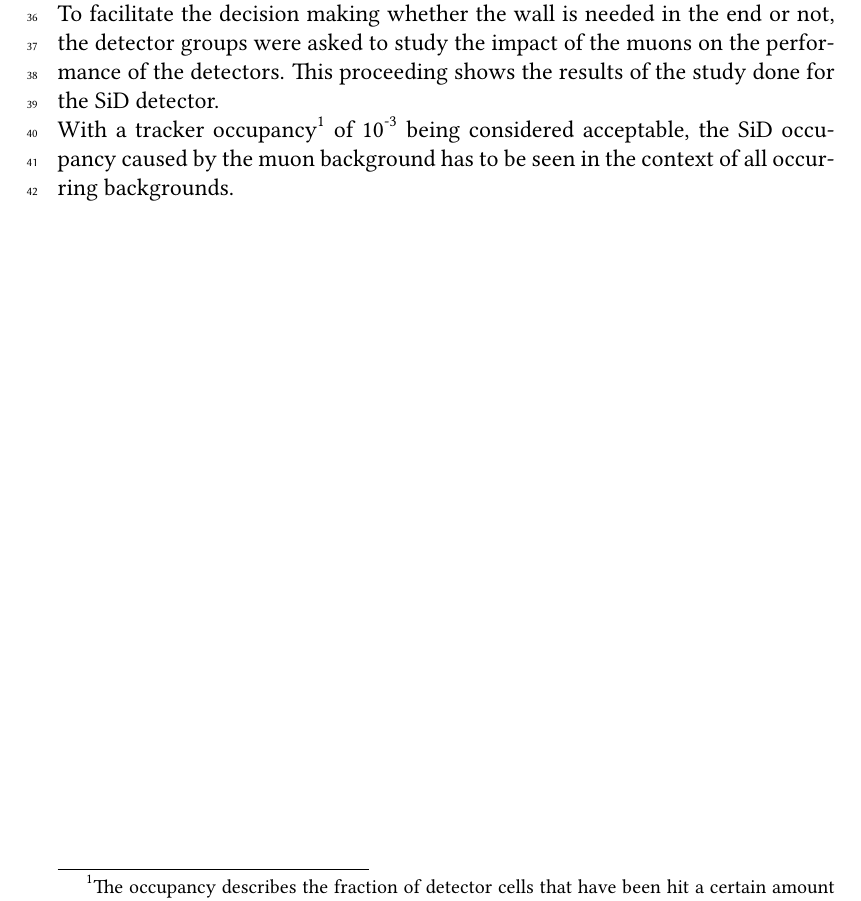
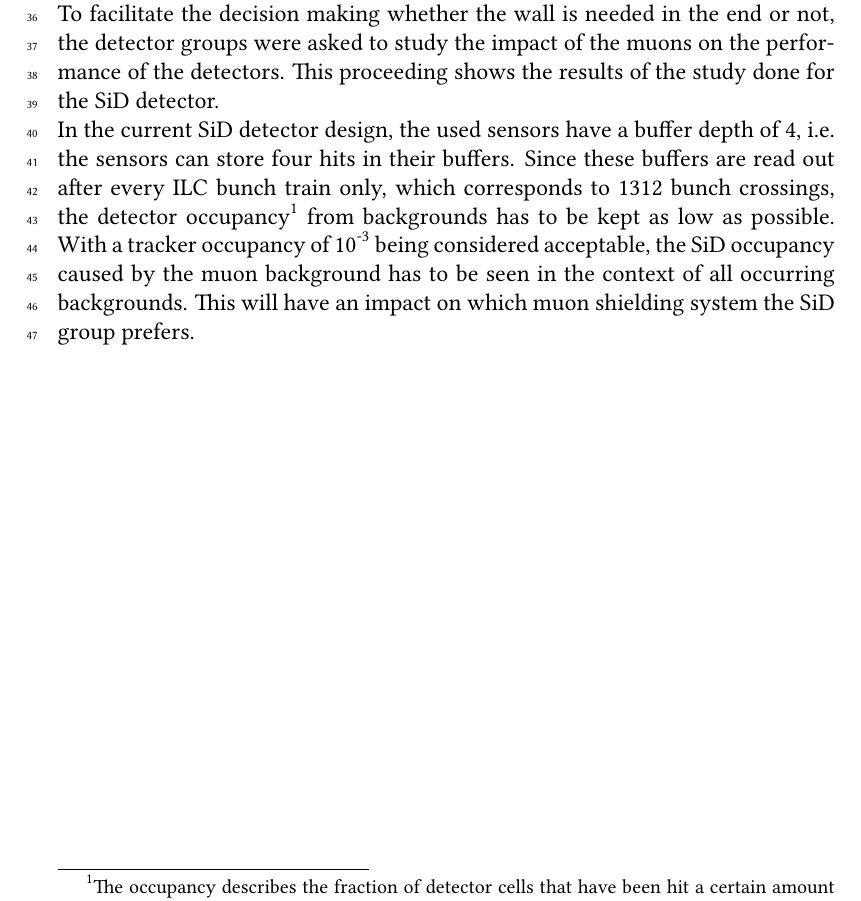
Before and after one commit to Schuea/PhD, a LaTeX paper (papers/LCWS16_Proceeding_BDSmuons/main_Proceeding.tex): part of page 4 of 17, cut so that both start at the same text. Compiled offline with pdfLaTeX; a LaTeX package or settings file that is missing is left out.

Commit message:
Added explanation about occupancy, buffer depth

```diff
--- a/papers/LCWS16_Proceeding_BDSmuons/main_Proceeding.tex
+++ b/papers/LCWS16_Proceeding_BDSmuons/main_Proceeding.tex
@@ -128,7 +128,10 @@
 \\
 To facilitate the decision making whether the wall is needed in the end or not, the detector groups were asked to study the impact of the muons on the performance of the detectors.
 This proceeding shows the results of the study done for the SiD detector.\\
-With a tracker occupancy\footnote{The occupancy describes the fraction of detector cells that have been hit a certain amount of times.} of 10\textsuperscript{-3} being considered acceptable, the SiD occupancy caused by the muon background has to be seen in the context of all occurring backgrounds.
+In the current SiD detector design, the used sensors have a buffer depth of 4, i.e. the sensors can store four hits in their buffers.
+Since these buffers are read out after every ILC bunch train only, which corresponds to 1312 bunch crossings, the detector occupancy\footnote{The occupancy describes the fraction of detector cells that have been hit a certain amount of times.} from backgrounds has to be kept as low as possible.
+With a tracker occupancy of 10\textsuperscript{-3} being considered acceptable, the SiD occupancy caused by the muon background has to be seen in the context of all occurring backgrounds.
+This will have an impact on which muon shielding system the SiD group prefers.
 
 
 \include{MUCARLO}
```
